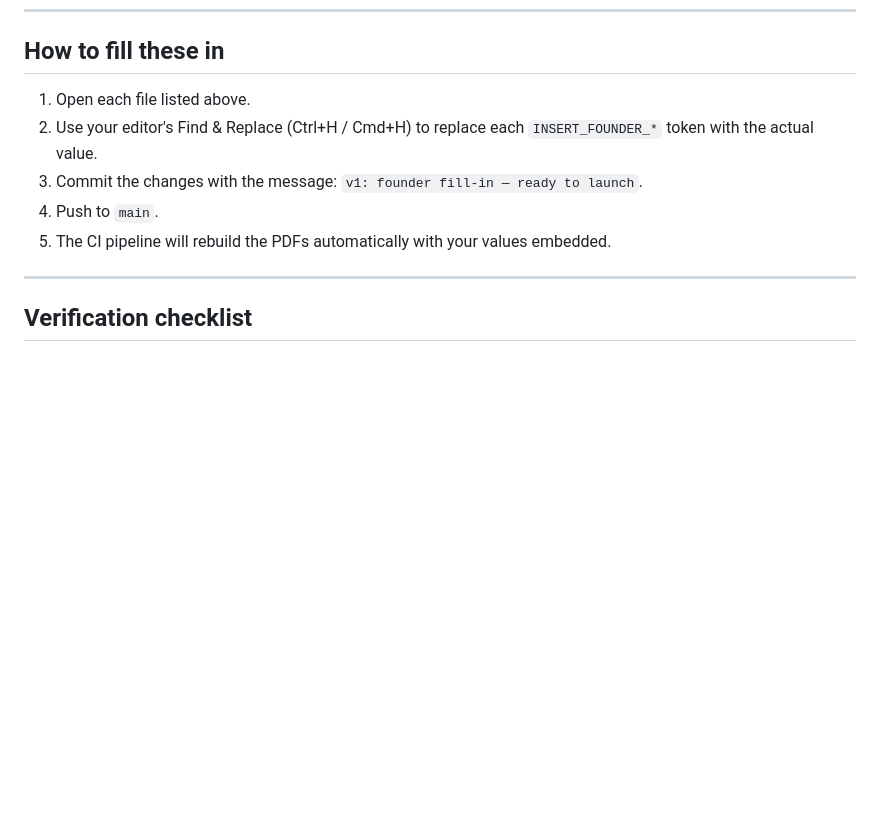
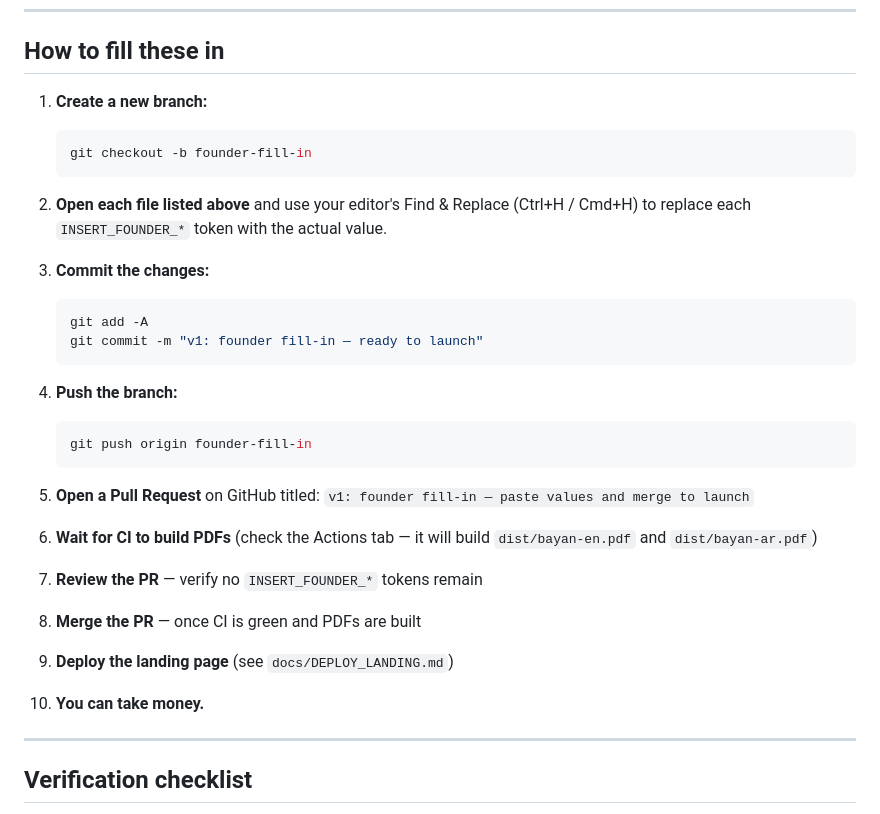
Before and after one commit to groupsmix/bayan-listing-vault, a Markdown page: docs/FOUNDER_FILL_IN.md, the part around the change. Rendered like a GitHub page; blank space fills up the shorter version.

Commit message:
fix: update founder fill-in workflow to use PR instead of direct commit

````diff
--- a/docs/FOUNDER_FILL_IN.md
+++ b/docs/FOUNDER_FILL_IN.md
@@ -67,11 +67,35 @@ This document lists every `INSERT_FOUNDER_*` token in the Bayan v1 build. You mu
 
 ## How to fill these in
 
-1. Open each file listed above.
-2. Use your editor's Find & Replace (Ctrl+H / Cmd+H) to replace each `INSERT_FOUNDER_*` token with the actual value.
-3. Commit the changes with the message: `v1: founder fill-in — ready to launch`.
-4. Push to `main`.
-5. The CI pipeline will rebuild the PDFs automatically with your values embedded.
+1. **Create a new branch:**
+   ```bash
+   git checkout -b founder-fill-in
+   ```
+
+2. **Open each file listed above** and use your editor's Find & Replace (Ctrl+H / Cmd+H) to replace each `INSERT_FOUNDER_*` token with the actual value.
+
+3. **Commit the changes:**
+   ```bash
+   git add -A
+   git commit -m "v1: founder fill-in — ready to launch"
+   ```
+
+4. **Push the branch:**
+   ```bash
+   git push origin founder-fill-in
+   ```
+
+5. **Open a Pull Request** on GitHub titled: `v1: founder fill-in — paste values and merge to launch`
+
+6. **Wait for CI to build PDFs** (check the Actions tab — it will build `dist/bayan-en.pdf` and `dist/bayan-ar.pdf`)
+
+7. **Review the PR** — verify no `INSERT_FOUNDER_*` tokens remain
+
+8. **Merge the PR** — once CI is green and PDFs are built
+
+9. **Deploy the landing page** (see `docs/DEPLOY_LANDING.md`)
+
+10. **You can take money.**
 
 ---
 
````
